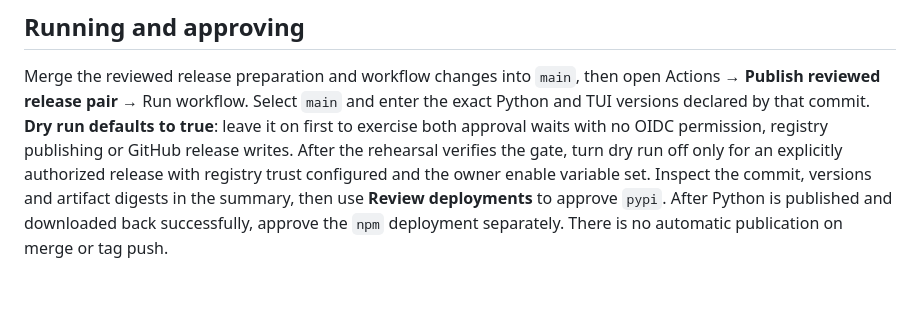
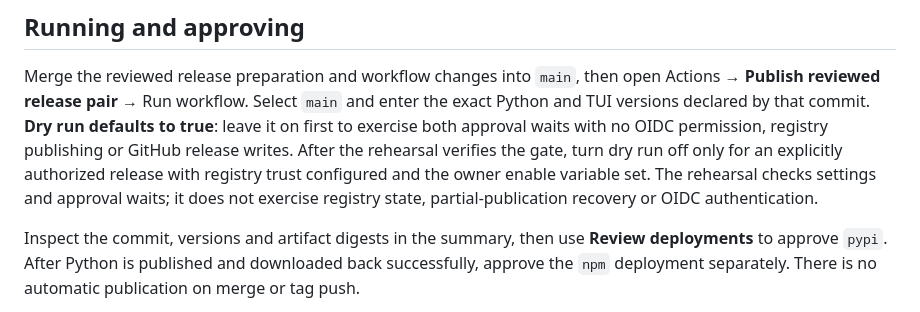
Before and after one commit to jerpint/woltspace, a Markdown page: docs/releasing.md, the part around the change. Drawn GitHub-style; blank space fills up the shorter version.

Commit message:
docs: distinguish approval rehearsal from registry validation

```diff
--- a/docs/releasing.md
+++ b/docs/releasing.md
@@ -55,8 +55,11 @@ and enter the exact Python and TUI versions declared by that commit.
 **Dry run defaults to true**: leave it on first to exercise both approval waits
 with no OIDC permission, registry publishing or GitHub release writes. After the
 rehearsal verifies the gate, turn dry run off only for an explicitly authorized
-release with registry trust configured and the owner enable variable set. Inspect
-the commit, versions and artifact digests in the summary, then use **Review
+release with registry trust configured and the owner enable variable set.
+The rehearsal checks settings and approval waits; it does not exercise registry
+state, partial-publication recovery or OIDC authentication.
+
+Inspect the commit, versions and artifact digests in the summary, then use **Review
 deployments** to approve `pypi`. After Python is published and downloaded back
 successfully, approve the `npm` deployment separately. There is no automatic
 publication on merge or tag push.
```
